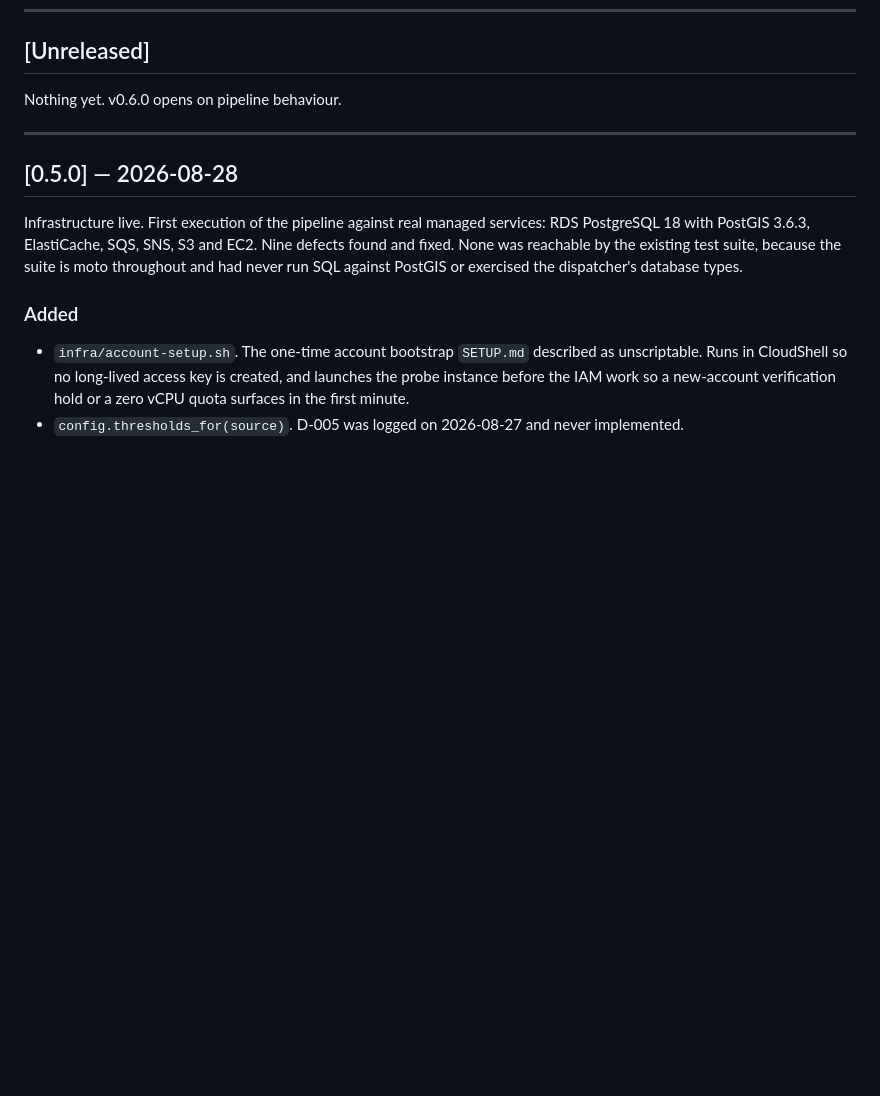
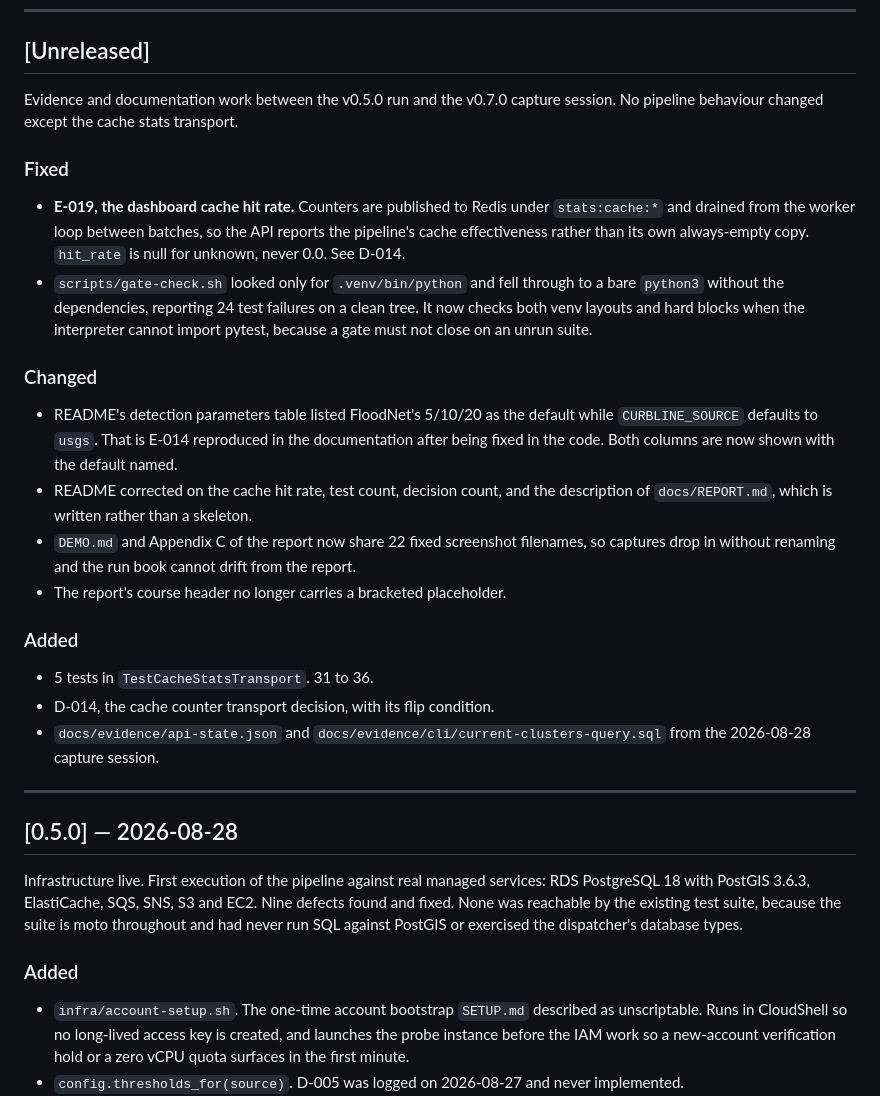
Before and after one commit to brianonieal/Curbline, a Markdown page: CHANGELOG.md, the part around the change. GitHub-like rendering; blank space fills up the shorter version.

Commit message:
Bring the Unreleased changelog section current
It read "nothing yet" while carrying the E-019 fix, the gate-check
interpreter fix, the README threshold correction, and the screenshot
filename alignment.

Co-Authored-By: Claude Sonnet 4.6 <noreply@anthropic.com>
Claude-Session: https://claude.ai/code/session_01TJAwkznLRro9RkqoecECKN

```diff
--- a/CHANGELOG.md
+++ b/CHANGELOG.md
@@ -7,7 +7,37 @@ Format: [Keep a Changelog](https://keepachangelog.com/). Versions follow
 
 ## [Unreleased]
 
-Nothing yet. v0.6.0 opens on pipeline behaviour.
+Evidence and documentation work between the v0.5.0 run and the v0.7.0 capture
+session. No pipeline behaviour changed except the cache stats transport.
+
+### Fixed
+- **E-019, the dashboard cache hit rate.** Counters are published to Redis under
+  `stats:cache:*` and drained from the worker loop between batches, so the API
+  reports the pipeline's cache effectiveness rather than its own always-empty
+  copy. `hit_rate` is null for unknown, never 0.0. See D-014.
+- `scripts/gate-check.sh` looked only for `.venv/bin/python` and fell through to
+  a bare `python3` without the dependencies, reporting 24 test failures on a
+  clean tree. It now checks both venv layouts and hard blocks when the
+  interpreter cannot import pytest, because a gate must not close on an unrun
+  suite.
+
+### Changed
+- README's detection parameters table listed FloodNet's 5/10/20 as the default
+  while `CURBLINE_SOURCE` defaults to `usgs`. That is E-014 reproduced in the
+  documentation after being fixed in the code. Both columns are now shown with
+  the default named.
+- README corrected on the cache hit rate, test count, decision count, and the
+  description of `docs/REPORT.md`, which is written rather than a skeleton.
+- `DEMO.md` and Appendix C of the report now share 22 fixed screenshot
+  filenames, so captures drop in without renaming and the run book cannot drift
+  from the report.
+- The report's course header no longer carries a bracketed placeholder.
+
+### Added
+- 5 tests in `TestCacheStatsTransport`. 31 to 36.
+- D-014, the cache counter transport decision, with its flip condition.
+- `docs/evidence/api-state.json` and `docs/evidence/cli/current-clusters-query.sql`
+  from the 2026-08-28 capture session.
 
 ---
 
```
